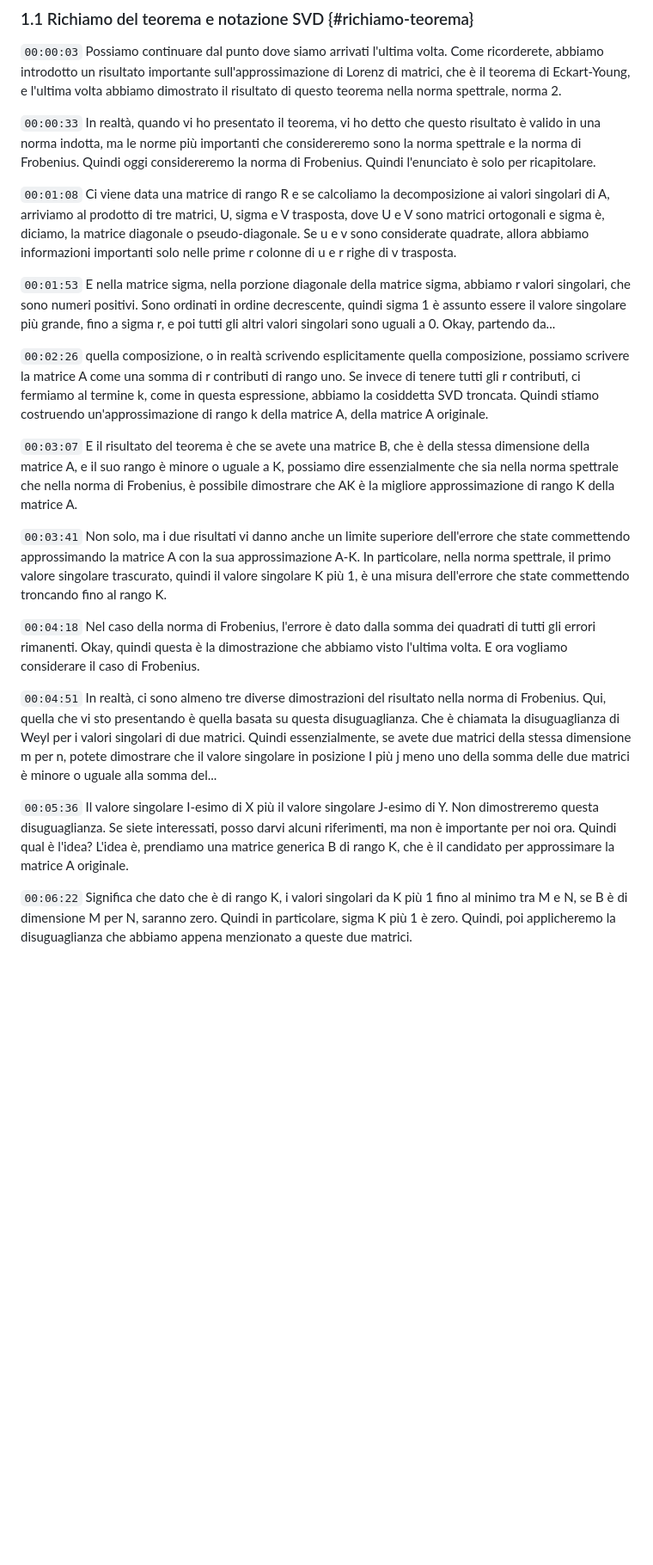
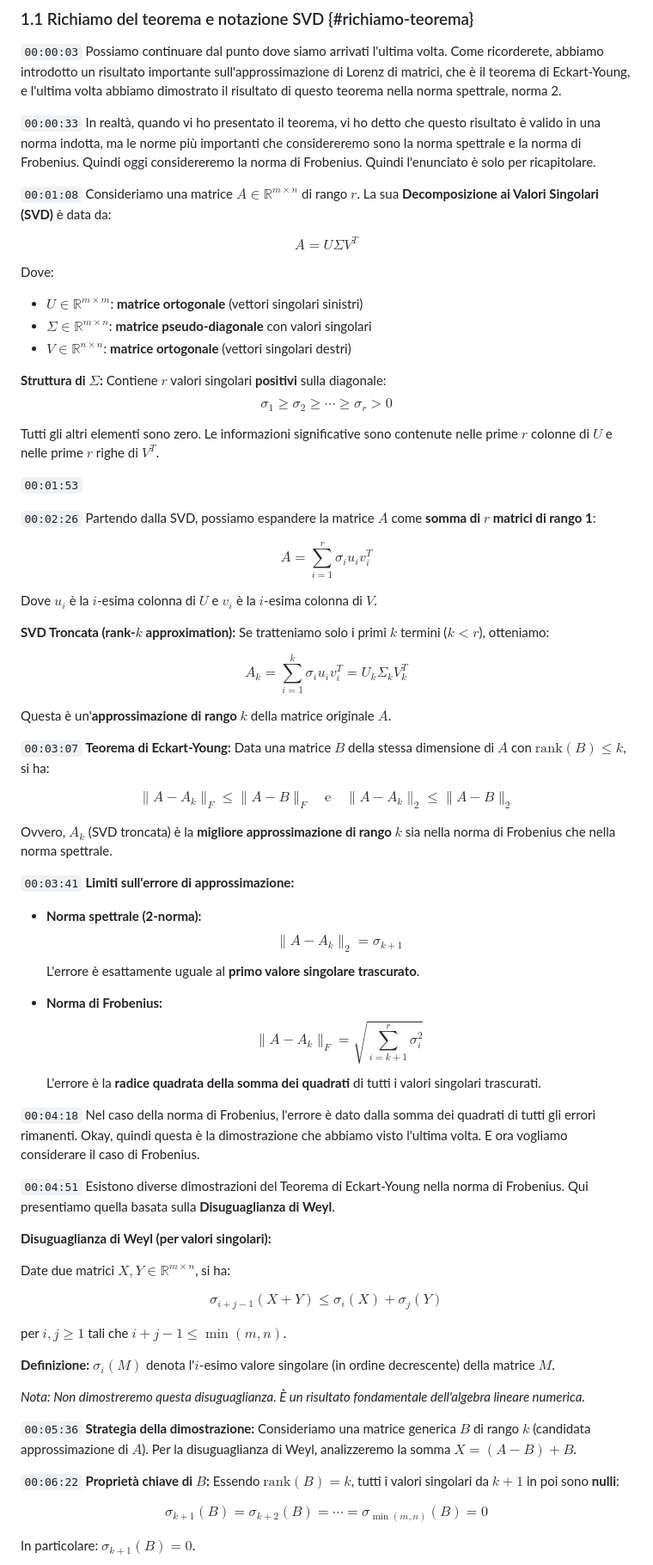
Before and after one commit to Ajroldi/UNI, a Markdown page: 3-NAML/Lez10-7ott.md, the part around the change printed below. Shown: that part at 86% size. GitHub-like rendering; blank space fills up the shorter version.

```diff
--- a/3-NAML/Lez10-7ott.md
+++ b/3-NAML/Lez10-7ott.md
@@ -129,30 +129,97 @@ Possiamo continuare dal punto dove siamo arrivati l'ultima volta. Come ricordere
 In realtà, quando vi ho presentato il teorema, vi ho detto che questo risultato è valido in una norma indotta, ma le norme più importanti che considereremo sono la norma spettrale e la norma di Frobenius. Quindi oggi considereremo la norma di Frobenius. Quindi l'enunciato è solo per ricapitolare.
 
 `00:01:08`
-Ci viene data una matrice di rango R e se calcoliamo la decomposizione ai valori singolari di A, arriviamo al prodotto di tre matrici, U, sigma e V trasposta, dove U e V sono matrici ortogonali e sigma è, diciamo, la matrice diagonale o pseudo-diagonale. Se u e v sono considerate quadrate, allora abbiamo informazioni importanti solo nelle prime r colonne di u e r righe di v trasposta.
+Consideriamo una matrice $A \in \mathbb{R}^{m \times n}$ di rango $r$. La sua **Decomposizione ai Valori Singolari (SVD)** è data da:
+
+$$
+A = U \Sigma V^T
+$$
+
+Dove:
+- $U \in \mathbb{R}^{m \times m}$: **matrice ortogonale** (vettori singolari sinistri)
+- $\Sigma \in \mathbb{R}^{m \times n}$: **matrice pseudo-diagonale** con valori singolari
+- $V \in \mathbb{R}^{n \times n}$: **matrice ortogonale** (vettori singolari destri)
+
+**Struttura di $\Sigma$:** Contiene $r$ valori singolari **positivi** sulla diagonale:
+$$
+\sigma_1 \geq \sigma_2 \geq \cdots \geq \sigma_r > 0
+$$
+
+Tutti gli altri elementi sono zero. Le informazioni significative sono contenute nelle prime $r$ colonne di $U$ e nelle prime $r$ righe di $V^T$.
 
 `00:01:53`
-E nella matrice sigma, nella porzione diagonale della matrice sigma, abbiamo r valori singolari, che sono numeri positivi. Sono ordinati in ordine decrescente, quindi sigma 1 è assunto essere il valore singolare più grande, fino a sigma r, e poi tutti gli altri valori singolari sono uguali a 0. Okay, partendo da...
 
 `00:02:26`
-quella composizione, o in realtà scrivendo esplicitamente quella composizione, possiamo scrivere la matrice A come una somma di r contributi di rango uno. Se invece di tenere tutti gli r contributi, ci fermiamo al termine k, come in questa espressione, abbiamo la cosiddetta SVD troncata. Quindi stiamo costruendo un'approssimazione di rango k della matrice A, della matrice A originale.
+Partendo dalla SVD, possiamo espandere la matrice $A$ come **somma di $r$ matrici di rango 1**:
+
+$$
+A = \sum_{i=1}^r \sigma_i u_i v_i^T
+$$
+
+Dove $u_i$ è la $i$-esima colonna di $U$ e $v_i$ è la $i$-esima colonna di $V$.
+
+**SVD Troncata (rank-$k$ approximation):** Se tratteniamo solo i primi $k$ termini ($k < r$), otteniamo:
+
+$$
+A_k = \sum_{i=1}^k \sigma_i u_i v_i^T = U_k \Sigma_k V_k^T
+$$
+
+Questa è un'**approssimazione di rango $k$** della matrice originale $A$.
 
 `00:03:07`
-E il risultato del teorema è che se avete una matrice B, che è della stessa dimensione della matrice A, e il suo rango è minore o uguale a K, possiamo dire essenzialmente che sia nella norma spettrale che nella norma di Frobenius, è possibile dimostrare che AK è la migliore approssimazione di rango K della matrice A.
+**Teorema di Eckart-Young:** Data una matrice $B$ della stessa dimensione di $A$ con $\text{rank}(B) \leq k$, si ha:
+
+$$
+\|A - A_k\|_F \leq \|A - B\|_F \quad \text{e} \quad \|A - A_k\|_2 \leq \|A - B\|_2
+$$
+
+Ovvero, $A_k$ (SVD troncata) è la **migliore approssimazione di rango $k$** sia nella norma di Frobenius che nella norma spettrale.
 
 `00:03:41`
-Non solo, ma i due risultati vi danno anche un limite superiore dell'errore che state commettendo approssimando la matrice A con la sua approssimazione A-K. In particolare, nella norma spettrale, il primo valore singolare trascurato, quindi il valore singolare K più 1, è una misura dell'errore che state commettendo troncando fino al rango K.
+**Limiti sull'errore di approssimazione:**
+
+- **Norma spettrale (2-norma):**
+$$
+\|A - A_k\|_2 = \sigma_{k+1}
+$$
+L'errore è esattamente uguale al **primo valore singolare trascurato**.
+
+- **Norma di Frobenius:**
+$$
+\|A - A_k\|_F = \sqrt{\sum_{i=k+1}^r \sigma_i^2}
+$$
+L'errore è la **radice quadrata della somma dei quadrati** di tutti i valori singolari trascurati.
 
 `00:04:18`
 Nel caso della norma di Frobenius, l'errore è dato dalla somma dei quadrati di tutti gli errori rimanenti. Okay, quindi questa è la dimostrazione che abbiamo visto l'ultima volta. E ora vogliamo considerare il caso di Frobenius.
 
 `00:04:51`
-In realtà, ci sono almeno tre diverse dimostrazioni del risultato nella norma di Frobenius. Qui, quella che vi sto presentando è quella basata su questa disuguaglianza. Che è chiamata la disuguaglianza di Weyl per i valori singolari di due matrici. Quindi essenzialmente, se avete due matrici della stessa dimensione m per n, potete dimostrare che il valore singolare in posizione I più j meno uno della somma delle due matrici è minore o uguale alla somma del...
+Esistono diverse dimostrazioni del Teorema di Eckart-Young nella norma di Frobenius. Qui presentiamo quella basata sulla **Disuguaglianza di Weyl**.
+
+**Disuguaglianza di Weyl (per valori singolari):**
+
+Date due matrici $X, Y \in \mathbb{R}^{m \times n}$, si ha:
+
+$$
+\sigma_{i+j-1}(X + Y) \leq \sigma_i(X) + \sigma_j(Y)
+$$
+
+per $i, j \geq 1$ tali che $i + j - 1 \leq \min(m,n)$.
+
+**Definizione:** $\sigma_i(M)$ denota l'$i$-esimo valore singolare (in ordine decrescente) della matrice $M$.
+
+*Nota: Non dimostreremo questa disuguaglianza. È un risultato fondamentale dell'algebra lineare numerica.*
 
 `00:05:36`
-Il valore singolare I-esimo di X più il valore singolare J-esimo di Y. Non dimostreremo questa disuguaglianza. Se siete interessati, posso darvi alcuni riferimenti, ma non è importante per noi ora. Quindi qual è l'idea? L'idea è, prendiamo una matrice generica B di rango K, che è il candidato per approssimare la matrice A originale.
+**Strategia della dimostrazione:** Consideriamo una matrice generica $B$ di rango $k$ (candidata approssimazione di $A$). Per la disuguaglianza di Weyl, analizzeremo la somma $X = (A - B) + B$.
 
 `00:06:22`
-Significa che dato che è di rango K, i valori singolari da K più 1 fino al minimo tra M e N, se B è di dimensione M per N, saranno zero. Quindi in particolare, sigma K più 1 è zero. Quindi, poi applicheremo la disuguaglianza che abbiamo appena menzionato a queste due matrici.
+**Proprietà chiave di $B$:** Essendo $\text{rank}(B) = k$, tutti i valori singolari da $k+1$ in poi sono **nulli**:
+
+$$
+\sigma_{k+1}(B) = \sigma_{k+2}(B) = \cdots = \sigma_{\min(m,n)}(B) = 0
+$$
+
+In particolare: $\sigma_{k+1}(B) = 0$.
 
 `00:06:58`
```
Also changed, not shown: other parts of 3-NAML/Lez10-7ott.md (+392 -67 lines).
